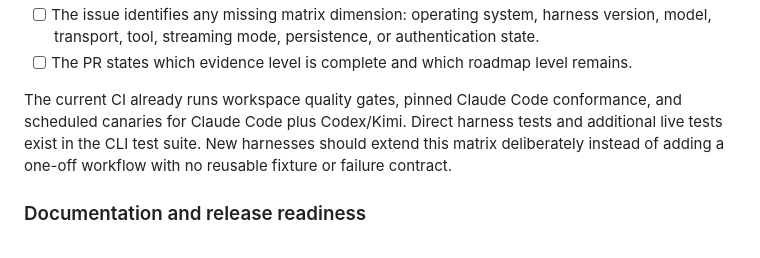
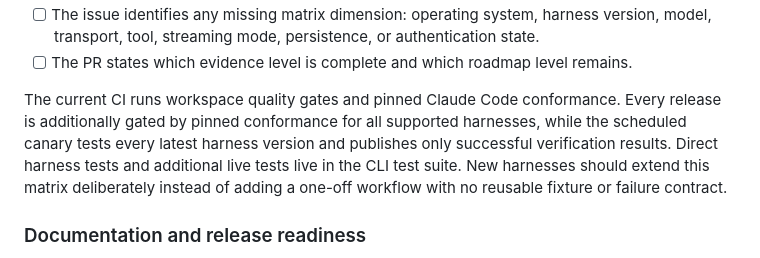
Before and after one commit to DavidLMS/nan-harness, a Markdown page: CONTRIBUTING.md, the part around the change. Drawn GitHub-style.

```diff
--- a/CONTRIBUTING.md
+++ b/CONTRIBUTING.md
@@ -213,11 +213,13 @@ For a new harness PR:
 - [ ] The PR states which evidence level is complete and which roadmap level
       remains.
 
-The current CI already runs workspace quality gates, pinned Claude Code
-conformance, and scheduled canaries for Claude Code plus Codex/Kimi. Direct
-harness tests and additional live tests exist in the CLI test suite. New
-harnesses should extend this matrix deliberately instead of adding a one-off
-workflow with no reusable fixture or failure contract.
+The current CI runs workspace quality gates and pinned Claude Code conformance.
+Every release is additionally gated by pinned conformance for all supported
+harnesses, while the scheduled canary tests every latest harness version and
+publishes only successful verification results. Direct harness tests and
+additional live tests live in the CLI test suite. New harnesses should extend
+this matrix deliberately instead of adding a one-off workflow with no reusable
+fixture or failure contract.
 
 ### Documentation and release readiness
 
```
Also changed, not shown: README.md (+5 -2 lines).
